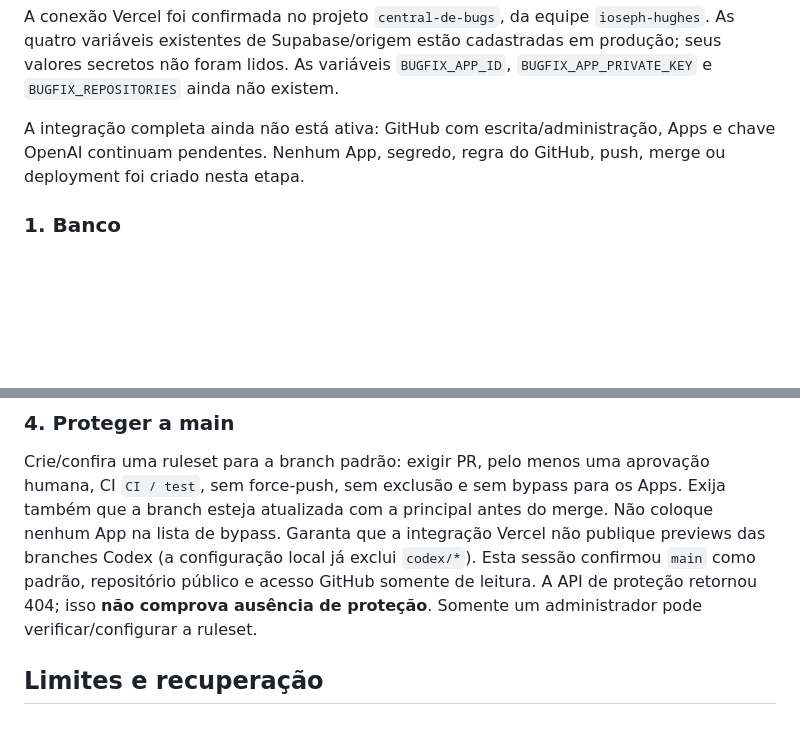
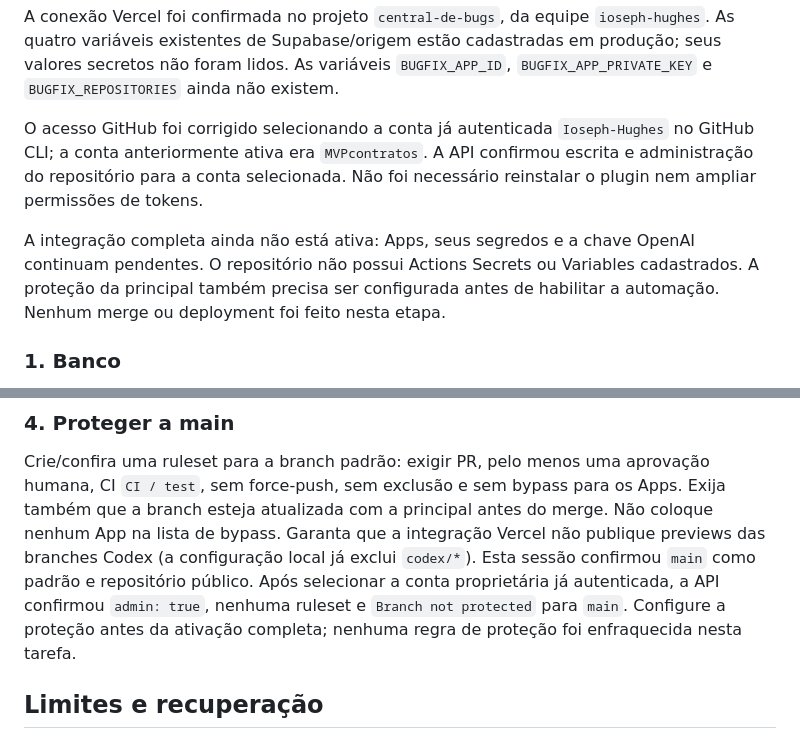
Before and after one commit to Ioseph-Hughes/Central-de-Bugs, a Markdown page: docs/automated-bug-fixes.md, 2 parts joined by grey strips. Rendered like a GitHub page; blank space fills up the shorter version.

Commit message:
docs: record corrected GitHub account and remaining activation requirements

```diff
--- a/docs/automated-bug-fixes.md
+++ b/docs/automated-bug-fixes.md
@@ -73,9 +73,15 @@ A conexão Vercel foi confirmada no projeto `central-de-bugs`, da equipe
 cadastradas em produção; seus valores secretos não foram lidos. As variáveis
 `BUGFIX_APP_ID`, `BUGFIX_APP_PRIVATE_KEY` e `BUGFIX_REPOSITORIES` ainda não existem.
 
-A integração completa ainda não está ativa: GitHub com escrita/administração,
-Apps e chave OpenAI continuam pendentes. Nenhum App, segredo, regra do GitHub,
-push, merge ou deployment foi criado nesta etapa.
+O acesso GitHub foi corrigido selecionando a conta já autenticada
+`Ioseph-Hughes` no GitHub CLI; a conta anteriormente ativa era `MVPcontratos`.
+A API confirmou escrita e administração do repositório para a conta selecionada.
+Não foi necessário reinstalar o plugin nem ampliar permissões de tokens.
+
+A integração completa ainda não está ativa: Apps, seus segredos e a chave OpenAI
+continuam pendentes. O repositório não possui Actions Secrets ou Variables
+cadastrados. A proteção da principal também precisa ser configurada antes de
+habilitar a automação. Nenhum merge ou deployment foi feito nesta etapa.
 
 ### 1. Banco
 
@@ -156,9 +162,10 @@ humana, CI `CI / test`, sem force-push, sem exclusão e sem bypass para os Apps.
 Exija também que a branch esteja atualizada com a principal antes do merge.
 Não coloque nenhum App na lista de bypass. Garanta que a integração Vercel não
 publique previews das branches Codex (a configuração local já exclui `codex/*`).
-Esta sessão confirmou `main` como padrão, repositório público e acesso GitHub
-somente de leitura. A API de proteção retornou 404; isso **não comprova ausência
-de proteção**. Somente um administrador pode verificar/configurar a ruleset.
+Esta sessão confirmou `main` como padrão e repositório público. Após selecionar
+a conta proprietária já autenticada, a API confirmou `admin: true`, nenhuma
+ruleset e `Branch not protected` para `main`. Configure a proteção antes da
+ativação completa; nenhuma regra de proteção foi enfraquecida nesta tarefa.
 
 ## Limites e recuperação
 
```
